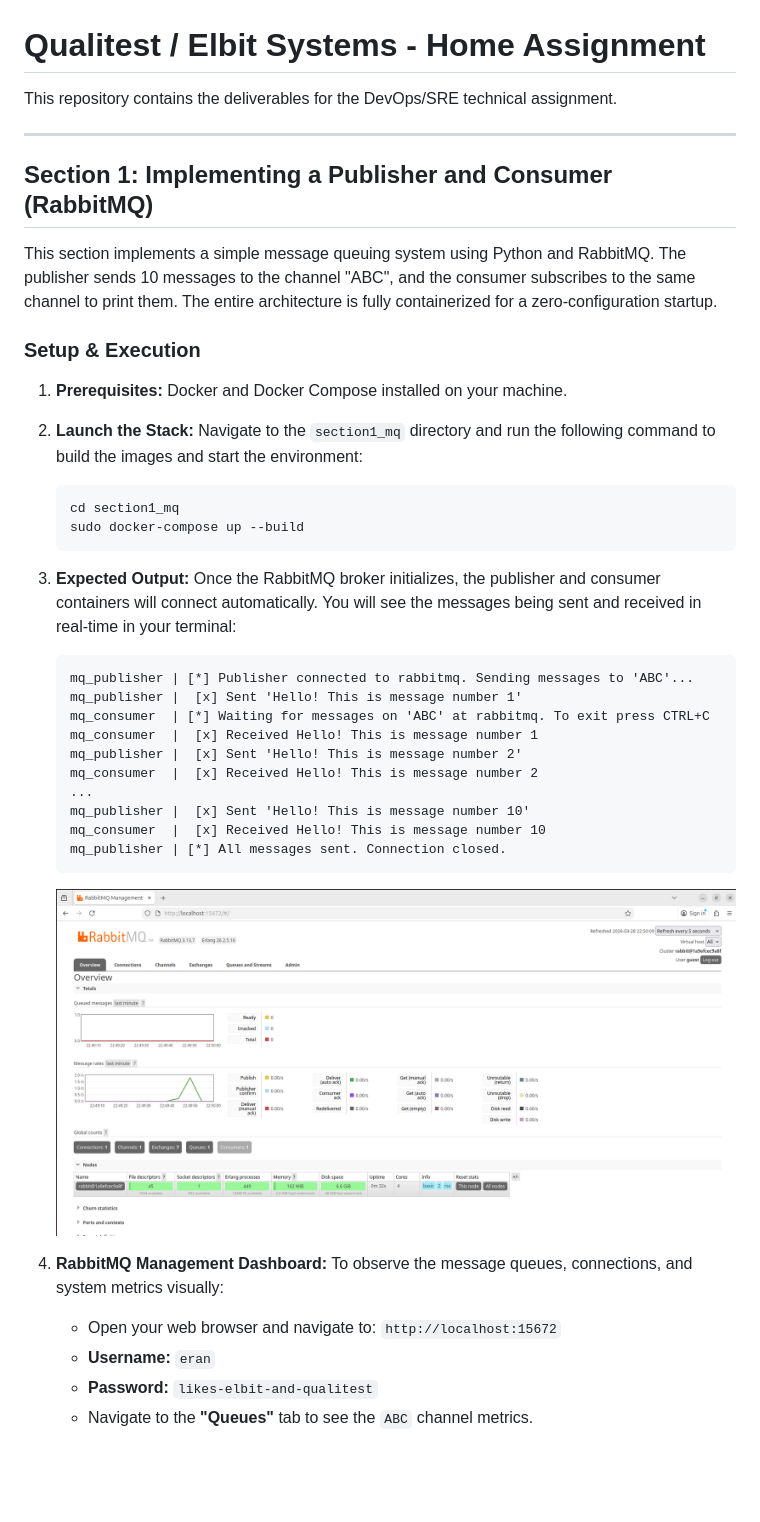
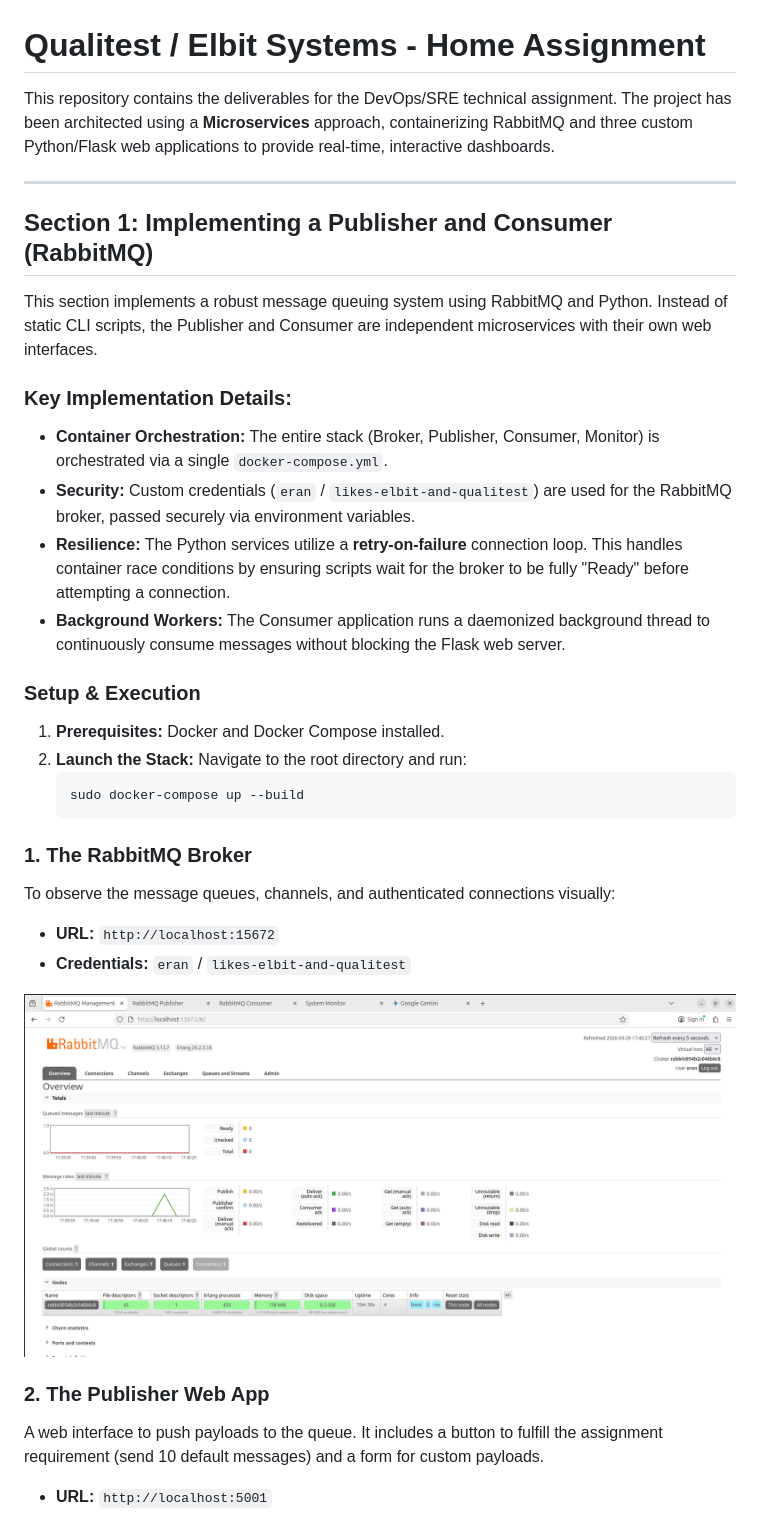
Before and after one commit to Eran-Meir/qualitest-elbit, a Markdown page: README.md, the part around one of its changes. GitHub-like rendering; pictures changed too: images/dashboard.png (deleted), images/rabbitmq_dashboard.png (added); blank space fills up the shorter version.

````diff
--- a/README.md
+++ b/README.md
@@ -1,43 +1,35 @@
 # Qualitest / Elbit Systems - Home Assignment
 
-This repository contains the deliverables for the DevOps/SRE technical assignment.
+This repository contains the deliverables for the DevOps/SRE technical assignment. The project has been architected using a **Microservices** approach, containerizing RabbitMQ and three custom Python/Flask web applications to provide real-time, interactive dashboards.
 
 ---
 
 ## Section 1: Implementing a Publisher and Consumer (RabbitMQ)
 
-This section implements a simple message queuing system using Python and RabbitMQ. The publisher sends 10 messages to the channel "ABC", and the consumer subscribes to the same channel to print them. The entire architecture is fully containerized for a zero-configuration startup.
+This section implements a robust message queuing system using RabbitMQ and Python. Instead of static CLI scripts, the Publisher and Consumer are independent microservices with their own web interfaces.
+
+### Key Implementation Details:
+* **Container Orchestration:** The entire stack (Broker, Publisher, Consumer, Monitor) is orchestrated via a single `docker-compose.yml`.
+* **Security:** Custom credentials (`eran` / `likes-elbit-and-qualitest`) are used for the RabbitMQ broker, passed securely via environment variables.
+* **Resilience:** The Python services utilize a **retry-on-failure** connection loop. This handles container race conditions by ensuring scripts wait for the broker to be fully "Ready" before attempting a connection.
+* **Background Workers:** The Consumer application runs a daemonized background thread to continuously consume messages without blocking the Flask web server.
 
 ### Setup & Execution
 
-1. **Prerequisites:** Docker and Docker Compose installed on your machine.
-2. **Launch the Stack:** Navigate to the `section1_mq` directory and run the following command to build the images and start the environment:
+1. **Prerequisites:** Docker and Docker Compose installed.
+2. **Launch the Stack:** Navigate to the root directory and run:
    ```bash
-   cd section1_mq
    sudo docker-compose up --build
    ```
 
-3. **Expected Output:**
-   Once the RabbitMQ broker initializes, the publisher and consumer containers will connect automatically. You will see the messages being sent and received in real-time in your terminal:
-   ```text
-   mq_publisher | [*] Publisher connected to rabbitmq. Sending messages to 'ABC'...
-   mq_publisher |  [x] Sent 'Hello! This is message number 1'
-   mq_consumer  | [*] Waiting for messages on 'ABC' at rabbitmq. To exit press CTRL+C
-   mq_consumer  |  [x] Received Hello! This is message number 1
-   mq_publisher |  [x] Sent 'Hello! This is message number 2'
-   mq_consumer  |  [x] Received Hello! This is message number 2
-   ...
-   mq_publisher |  [x] Sent 'Hello! This is message number 10'
-   mq_consumer  |  [x] Received Hello! This is message number 10
-   mq_publisher | [*] All messages sent. Connection closed.
-   ```
+### 1. The RabbitMQ Broker
+To observe the message queues, channels, and authenticated connections visually:
+* **URL:** `http://localhost:15672`
+* **Credentials:** `eran` / `likes-elbit-and-qualitest`
 
-   ![RabbitMQ Dashboard](images/dashboard.png)
+![RabbitMQ Dashboard](images/rabbitmq_dashboard.png)
 
-4. **RabbitMQ Management Dashboard:**
-   To observe the message queues, connections, and system metrics visually:
-   * Open your web browser and navigate to: `http://localhost:15672`
-   * **Username:** `eran`
-   * **Password:** `likes-elbit-and-qualitest`
-   * Navigate to the **"Queues"** tab to see the `ABC` channel metrics.
+### 2. The Publisher Web App
+A web interface to push payloads to the queue. It includes a button to fulfill the assignment requirement (send 10 default messages) and a form for custom payloads.
+* **URL:** `http://localhost:5001`
 
````
Also changed, not shown: other parts of README.md (+51 -109 lines), images/consumer_app.png (added), images/critical_system_metrics.png (added), images/healthy_system_metrics.png (added), images/publisher_app.png (added).
